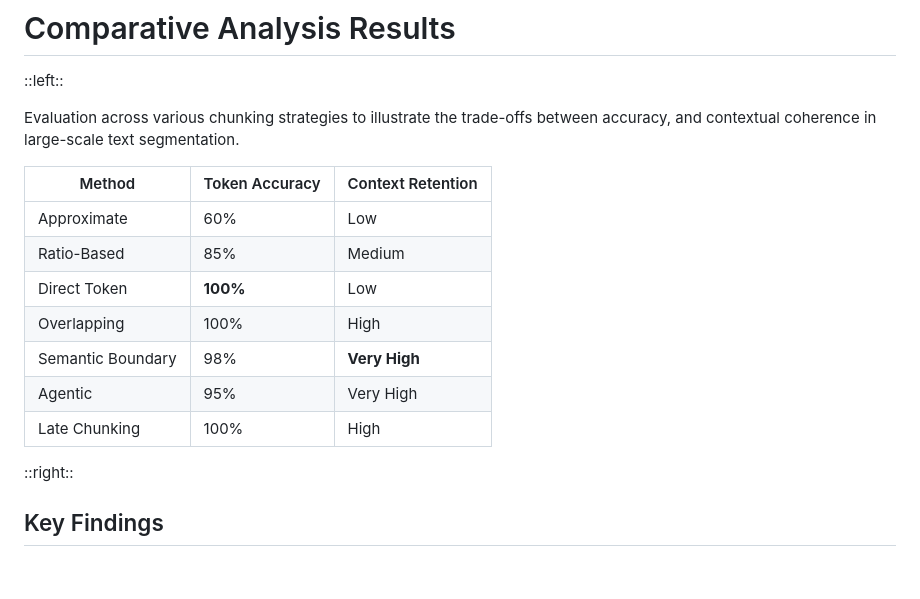
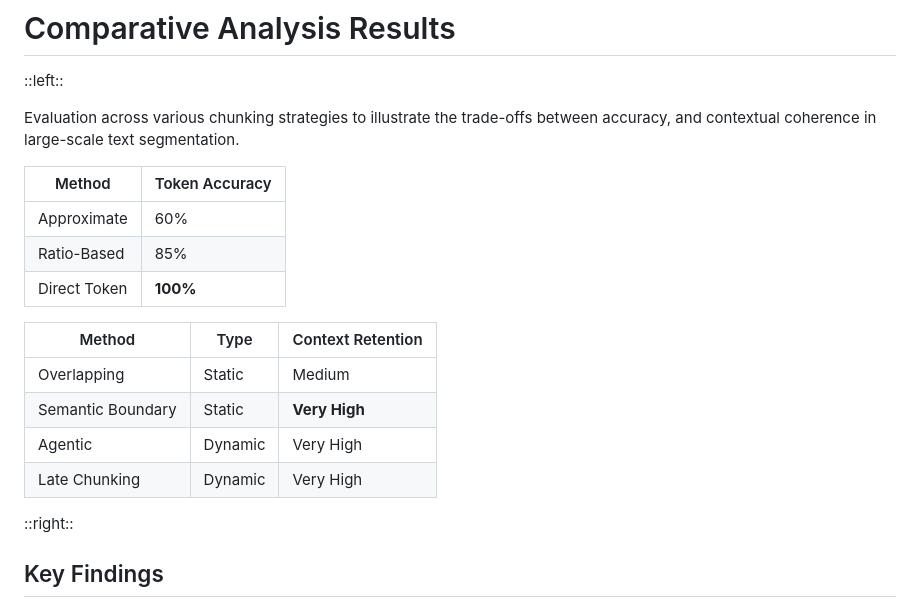
Before and after one commit to ansddebnath/text_splitting, a Markdown page: slides.md, the part around the change. GitHub-like rendering; blank space fills up the shorter version.

Commit message:
Update Overview table.

```diff
--- a/slides.md
+++ b/slides.md
@@ -737,15 +737,18 @@ level: 2
 
 Evaluation across various chunking strategies to illustrate the trade-offs between accuracy, and contextual coherence in large-scale text segmentation.
 
-| Method | Token Accuracy | Context Retention |
+| Method | Token Accuracy |
+|--------|----------------|
+| Approximate | 60% |
+| Ratio-Based | 85% |
+| Direct Token | **100%** |
+
+| Method | Type | Context Retention |
 |--------|----------------|-------------------|
-| Approximate | 60% | Low |
-| Ratio-Based | 85% | Medium |
-| Direct Token | **100%** | Low |
-| Overlapping | 100% | High |
-| Semantic Boundary | 98% | **Very High** |
-| Agentic | 95% | Very High |
-| Late Chunking | 100% | High |
+| Overlapping | Static | Medium |
+| Semantic Boundary | Static | **Very High** |
+| Agentic | Dynamic | Very High |
+| Late Chunking | Dynamic | Very High |
 </v-click>
 
 ::right::
```
